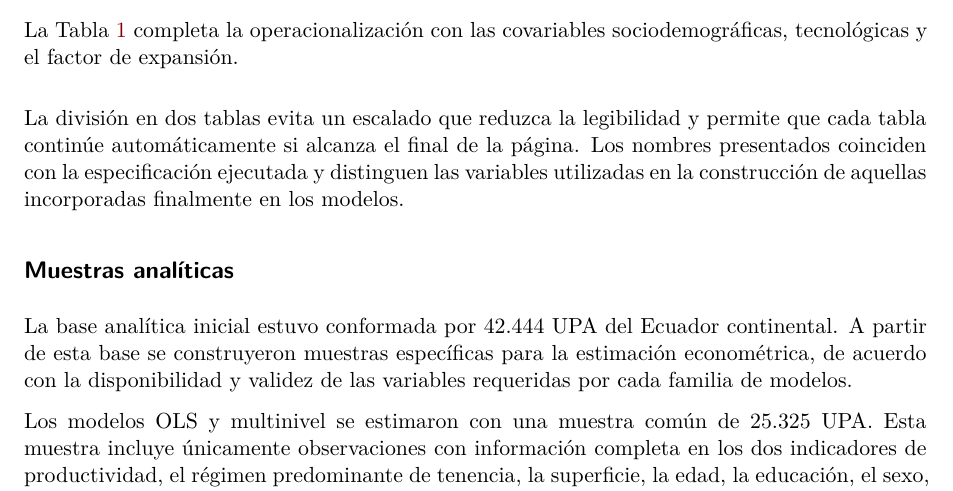
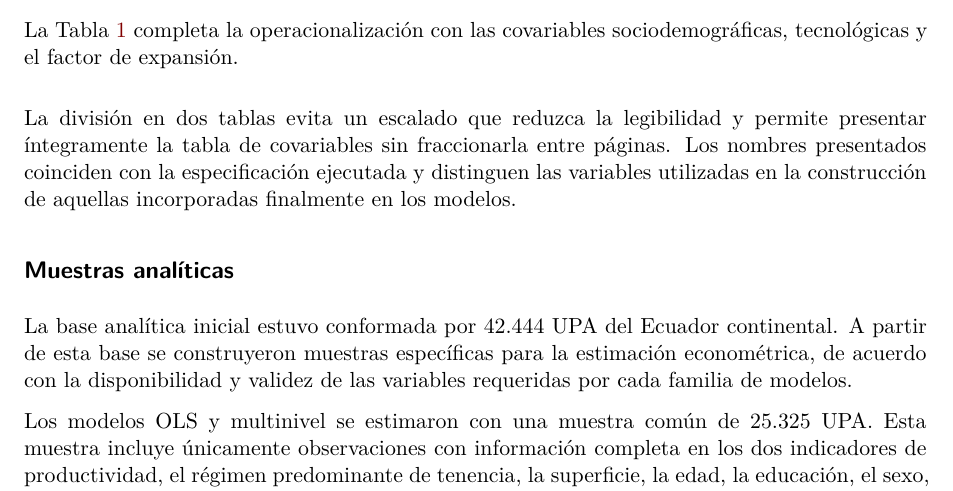
Before and after one commit to josevicente1980/tesis-phd, a Quarto document (capitulos/CapituloV.qmd): part of page 5 of 10, cut so that both start at the same text. Rendered offline with R 4.5, knitr and Pandoc in place of Quarto, then LaTeX, with nearby package versions; some code elsewhere in the file could not run offline.

Commit message:
Alinea texto con presentación íntegra de tabla 5.2

```diff
--- a/capitulos/CapituloV.qmd
+++ b/capitulos/CapituloV.qmd
@@ -137,7 +137,7 @@ Factor de expansión & \texttt{fact\_exp\_fin} & Peso final utilizado en los an
 \end{tabular}
 \end{table}
 
-La división en dos tablas evita un escalado que reduzca la legibilidad y permite que cada tabla continúe automáticamente si alcanza el final de la página. Los nombres presentados coinciden con la especificación ejecutada y distinguen las variables utilizadas en la construcción de aquellas incorporadas finalmente en los modelos.
+La división en dos tablas evita un escalado que reduzca la legibilidad y permite presentar íntegramente la tabla de covariables sin fraccionarla entre páginas. Los nombres presentados coinciden con la especificación ejecutada y distinguen las variables utilizadas en la construcción de aquellas incorporadas finalmente en los modelos.
 
 ## Muestras analíticas
 
```
